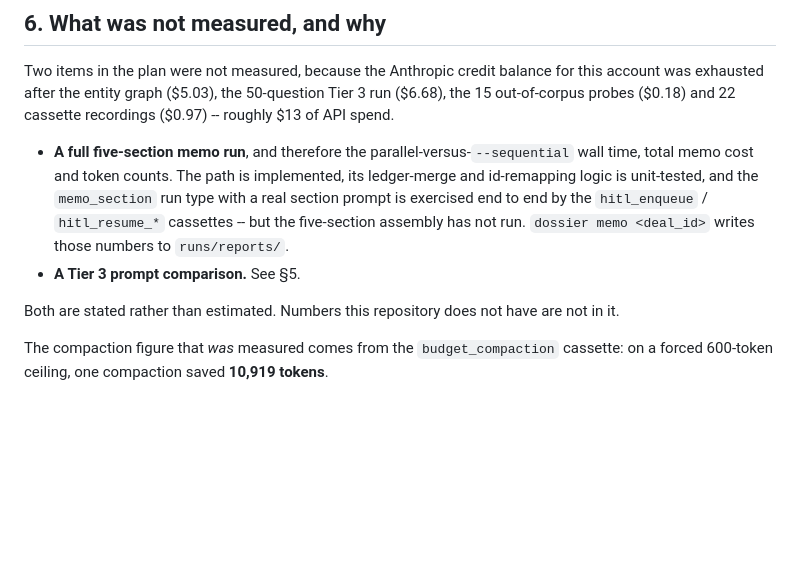
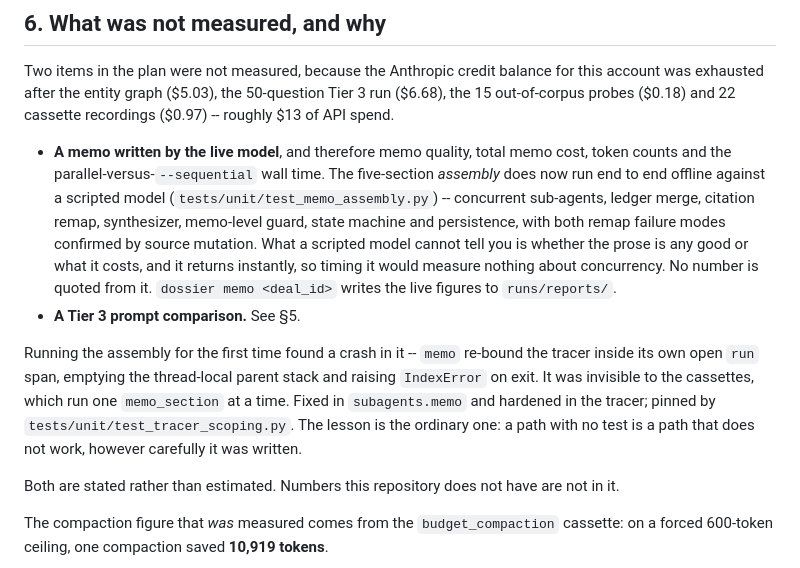
Before and after one commit to ArinKathapurkar/dossier, a Markdown page: docs/EVAL.md, the part around the change. GitHub-like rendering; blank space fills up the shorter version.

```diff
--- a/docs/EVAL.md
+++ b/docs/EVAL.md
@@ -377,13 +377,23 @@ account was exhausted after the entity graph ($5.03), the 50-question Tier 3 run
 15 out-of-corpus probes ($0.18) and 22 cassette recordings ($0.97) -- roughly $13 of API
 spend.
 
-- **A full five-section memo run**, and therefore the parallel-versus-`--sequential` wall
-  time, total memo cost and token counts. The path is implemented, its ledger-merge and
-  id-remapping logic is unit-tested, and the `memo_section` run type with a real section
-  prompt is exercised end to end by the `hitl_enqueue` / `hitl_resume_*` cassettes -- but the
-  five-section assembly has not run. `dossier memo <deal_id>` writes those numbers to
-  `runs/reports/`.
+- **A memo written by the live model**, and therefore memo quality, total memo cost, token
+  counts and the parallel-versus-`--sequential` wall time. The five-section *assembly* does
+  now run end to end offline against a scripted model
+  (`tests/unit/test_memo_assembly.py`) -- concurrent sub-agents, ledger merge, citation
+  remap, synthesizer, memo-level guard, state machine and persistence, with both remap
+  failure modes confirmed by source mutation. What a scripted model cannot tell you is
+  whether the prose is any good or what it costs, and it returns instantly, so timing it
+  would measure nothing about concurrency. No number is quoted from it.
+  `dossier memo <deal_id>` writes the live figures to `runs/reports/`.
 - **A Tier 3 prompt comparison.** See §5.
+
+Running the assembly for the first time found a crash in it -- `memo` re-bound the tracer
+inside its own open `run` span, emptying the thread-local parent stack and raising
+`IndexError` on exit. It was invisible to the cassettes, which run one `memo_section` at a
+time. Fixed in `subagents.memo` and hardened in the tracer; pinned by
+`tests/unit/test_tracer_scoping.py`. The lesson is the ordinary one: a path with no test is
+a path that does not work, however carefully it was written.
 
 Both are stated rather than estimated. Numbers this repository does not have are not in it.
 
```
Also changed, not shown: README.md (+38 -16 lines).
